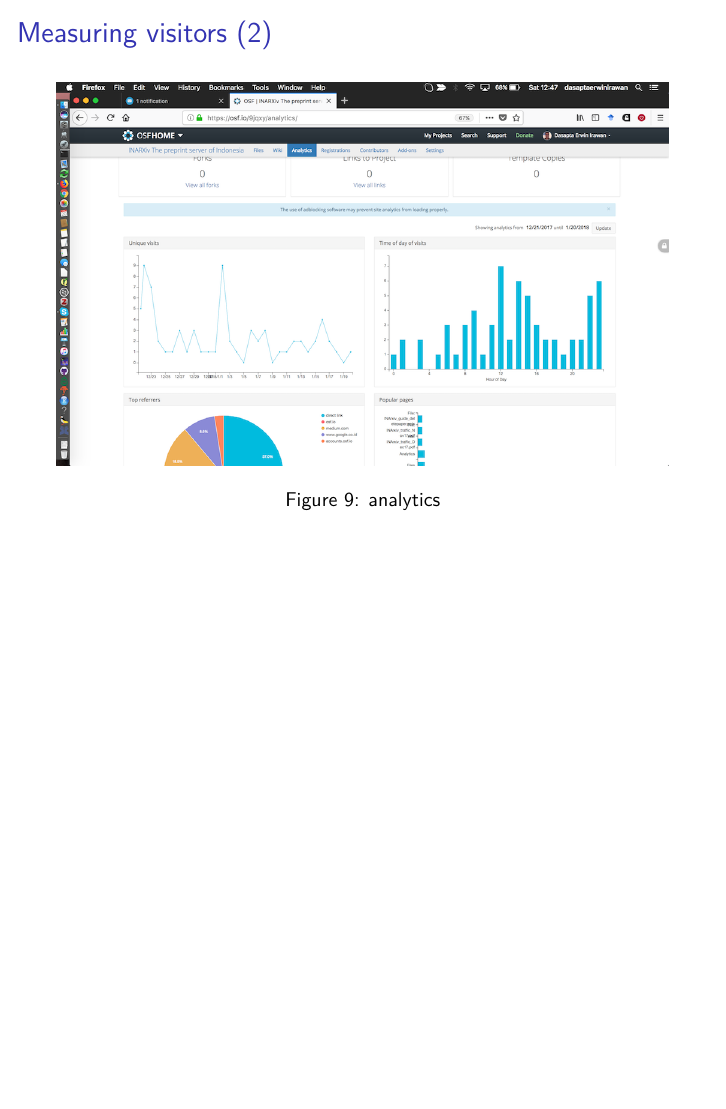
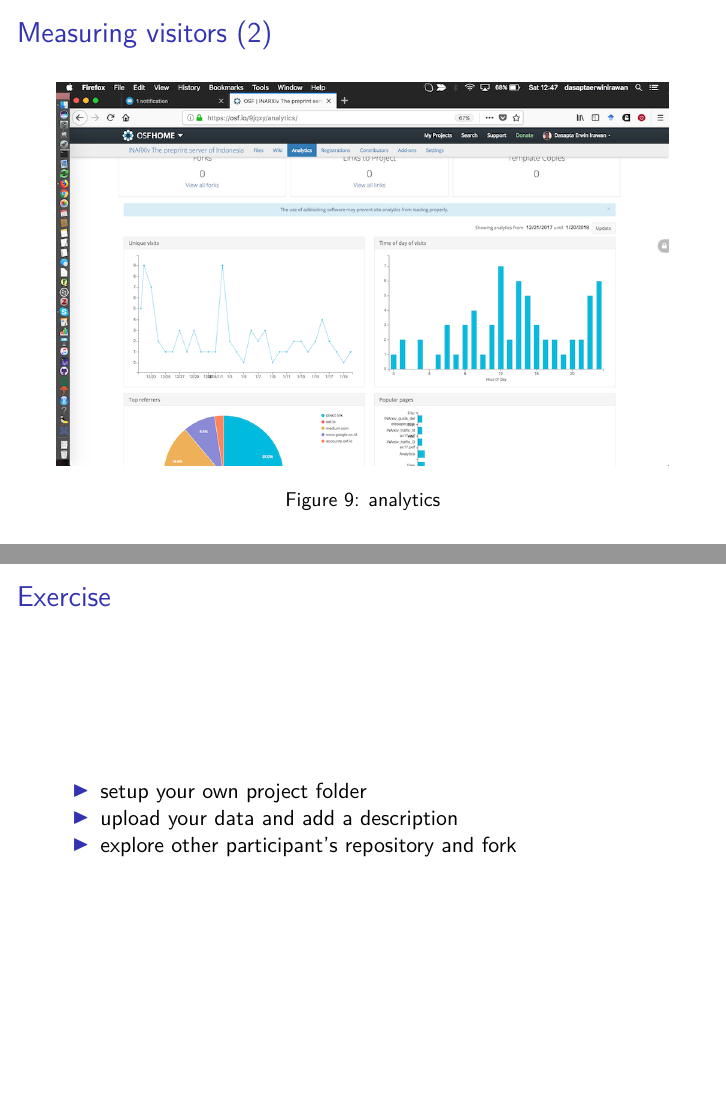
Before and after one commit to dasaptaerwin/opendataworkshop2017, an R Markdown document (slides/Part3_1_Intro_to_repo.Rmd): page 19 of 19 before the commit and pages 19 and 20 of 20 after it, the two joined at a grey line. Rendered offline with R 4.5, knitr and Pandoc, then LaTeX, with nearby package versions.

Commit message:
Adding exercise

```diff
--- a/slides/Part3_1_Intro_to_repo.Rmd
+++ b/slides/Part3_1_Intro_to_repo.Rmd
@@ -112,3 +112,9 @@ Here's the list of your projects
 ## Measuring visitors (2)
 
 ![analytics](images/3_1_9_metric.png "Analytics to measure your visitors")
+
+## Exercise
+
+- setup your own project folder
+- upload your data and add a description
+- explore other participant's repository and fork
```
